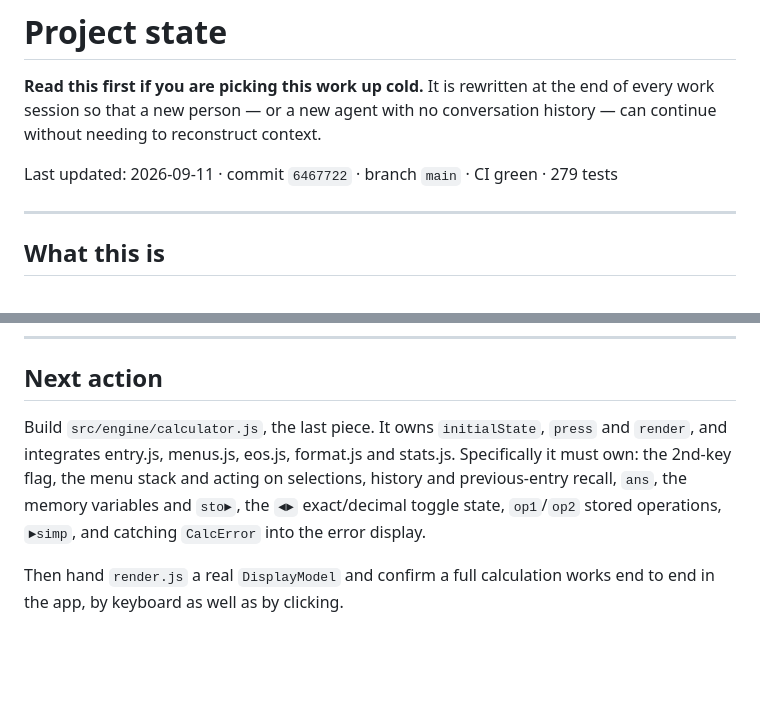
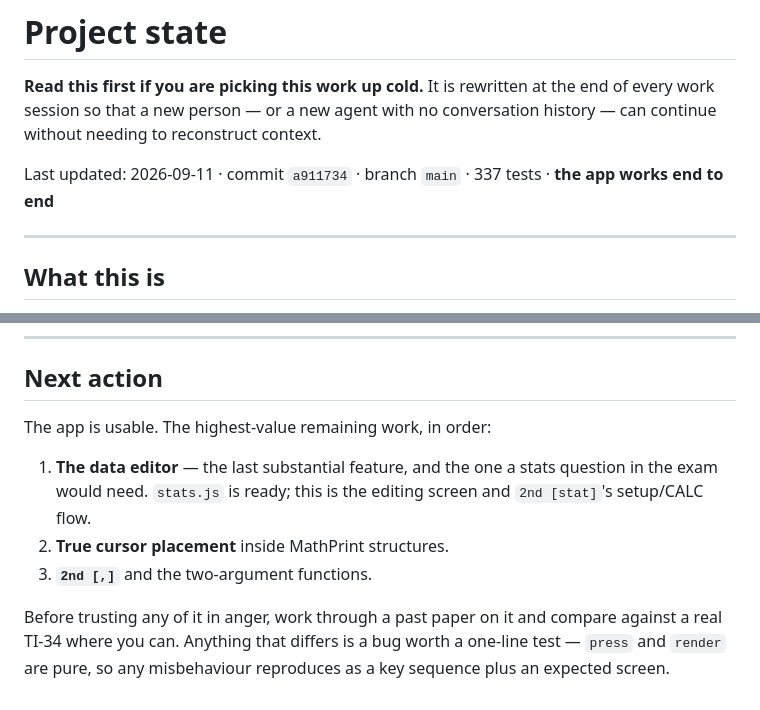
Before and after one commit to oggefaderen/ti34-multiview, a Markdown page: PROJECT_STATE.md, 2 parts joined by grey strips. GitHub-like rendering; blank space fills up the shorter version.

```diff
--- a/PROJECT_STATE.md
+++ b/PROJECT_STATE.md
@@ -4,7 +4,7 @@
 the end of every work session so that a new person — or a new agent with no
 conversation history — can continue without needing to reconstruct context.
 
-Last updated: 2026-09-11 · commit `6467722` · branch `main` · CI green · 279 tests
+Last updated: 2026-09-11 · commit `a911734` · branch `main` · 337 tests · **the app works end to end**
 
 ---
 
@@ -194,12 +191,15 @@ firmware.
 
 ## Next action
 
-Build `src/engine/calculator.js`, the last piece. It owns `initialState`,
-`press` and `render`, and integrates entry.js, menus.js, eos.js, format.js and
-stats.js. Specifically it must own: the 2nd-key flag, the menu stack and acting
-on selections, history and previous-entry recall, `ans`, the memory variables
-and `sto►`, the `◄►` exact/decimal toggle state, `op1`/`op2` stored operations,
-`►simp`, and catching `CalcError` into the error display.
+The app is usable. The highest-value remaining work, in order:
 
-Then hand `render.js` a real `DisplayModel` and confirm a full calculation
-works end to end in the app, by keyboard as well as by clicking.
+1. **The data editor** — the last substantial feature, and the one a stats
+   question in the exam would need. `stats.js` is ready; this is the editing
+   screen and `2nd [stat]`'s setup/CALC flow.
+2. **True cursor placement** inside MathPrint structures.
+3. **`2nd [,]`** and the two-argument functions.
+
+Before trusting any of it in anger, work through a past paper on it and
+compare against a real TI-34 where you can. Anything that differs is a bug
+worth a one-line test — `press` and `render` are pure, so any misbehaviour
+reproduces as a key sequence plus an expected screen.
```
Also changed, not shown: other parts of PROJECT_STATE.md (+30 -33 lines).
